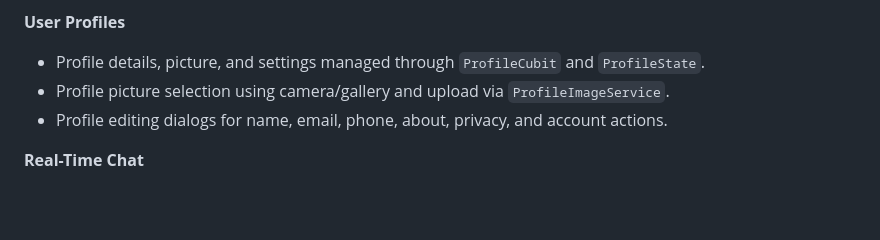
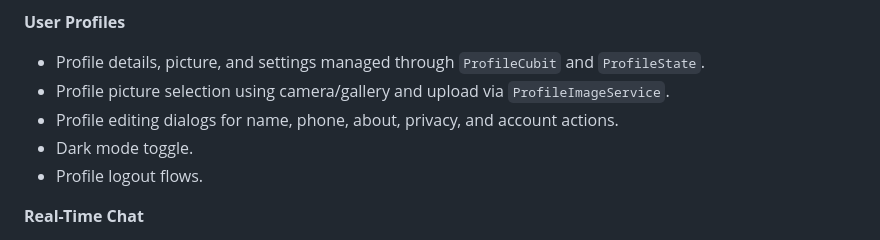
Before and after one commit to EsAm1973/ChatBox-App, a Markdown page: README.md, the part around the change. Drawn GitHub-style; blank space fills up the shorter version.

```diff
--- a/README.md
+++ b/README.md
@@ -67,7 +67,9 @@ The app follows a feature-first, layered architecture:
 
 * Profile details, picture, and settings managed through `ProfileCubit` and `ProfileState`.
 * Profile picture selection using camera/gallery and upload via `ProfileImageService`.
-* Profile editing dialogs for name, email, phone, about, privacy, and account actions.
+* Profile editing dialogs for name, phone, about, privacy, and account actions.
+* Dark mode toggle.
+* Profile logout flows.
 
 **Real-Time Chat**
 
```
